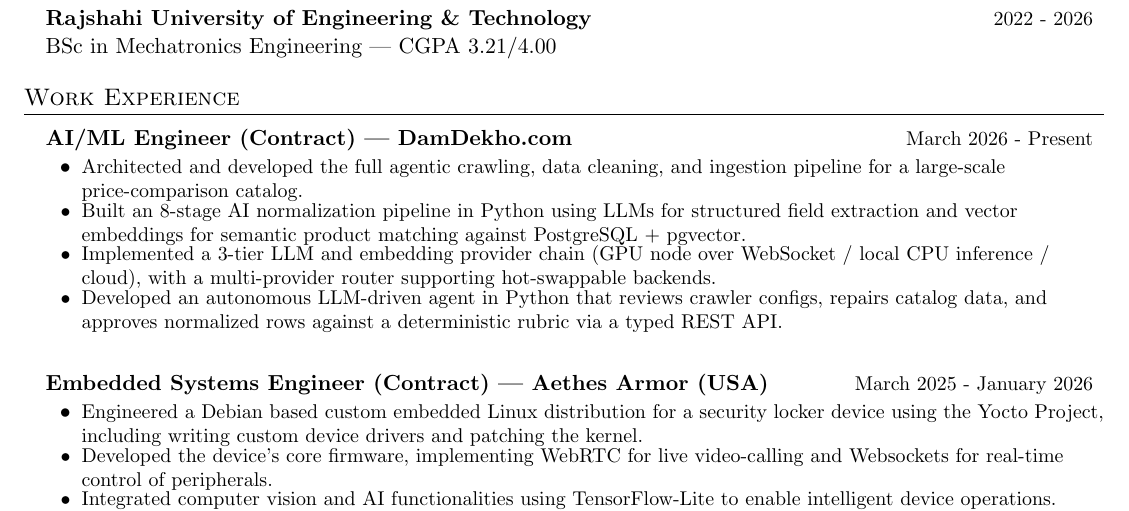
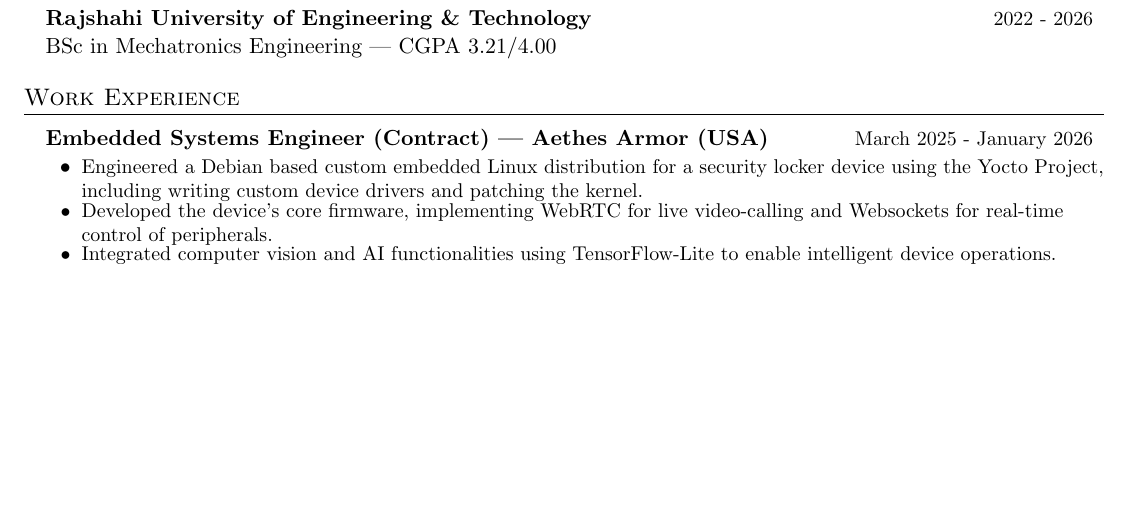
Before and after one commit to abrar-nazib/resume, a LaTeX document (latex/main.tex): part of page 1 of 2, cut so that both start at the same text, the shorter picture padded with empty space. Compiled offline with pdfLaTeX.

Commit message:
Tailor resume for DevOps application
Remove the DamDekho AI/ML contract entry so the experience section leads
with the embedded Linux and backend/infrastructure work.

Rework pagination to match: drop the \newpage that forced a break before
the drone navigation project (which left page 1 roughly a third empty
once DamDekho was gone) and place it before CORTEX-Health instead, so no
project heading is orphaned from its bullets.

Co-Authored-By: Claude Opus 5 (1M context) <noreply@anthropic.com>

```diff
--- a/latex/main.tex
+++ b/latex/main.tex
@@ -101,17 +101,6 @@
 \section{Work Experience}
 \begin{resumeSubHeadingList}
     \resumeSubheading
-      {AI/ML Engineer (Contract) | DamDekho.com}{March 2026 - Present}
-      \begin{resumeItemList}
-        \resumeItem{Architected and developed the full agentic crawling, data cleaning, and ingestion pipeline for a large-scale price-comparison catalog.}
-        \resumeItem{Built an 8-stage AI normalization pipeline in Python using LLMs for structured field extraction and vector embeddings for semantic product matching against PostgreSQL + pgvector.}
-        \resumeItem{Implemented a 3-tier LLM and embedding provider chain (GPU node over WebSocket / local CPU inference / cloud), with a multi-provider router supporting hot-swappable backends.}
-        \resumeItem{Developed an autonomous LLM-driven agent in Python that reviews crawler configs, repairs catalog data, and approves normalized rows against a deterministic rubric via a typed REST API.}
-      \end{resumeItemList}
-
-      \resumeSubheadingSpacer
-
-    \resumeSubheading
       {Embedded Systems Engineer (Contract) | Aethes Armor (USA)}{March 2025 - January 2026}
       \begin{resumeItemList}
         \resumeItem{Engineered a Debian based custom embedded Linux distribution for a security locker device using the Yocto Project, including writing custom device drivers and patching the kernel.}
```
Also changed, not shown: pdf/nazib_abrar_mte_ruet_resume.pdf, latex/main.tex (2 more changed lines), 1 other file.
